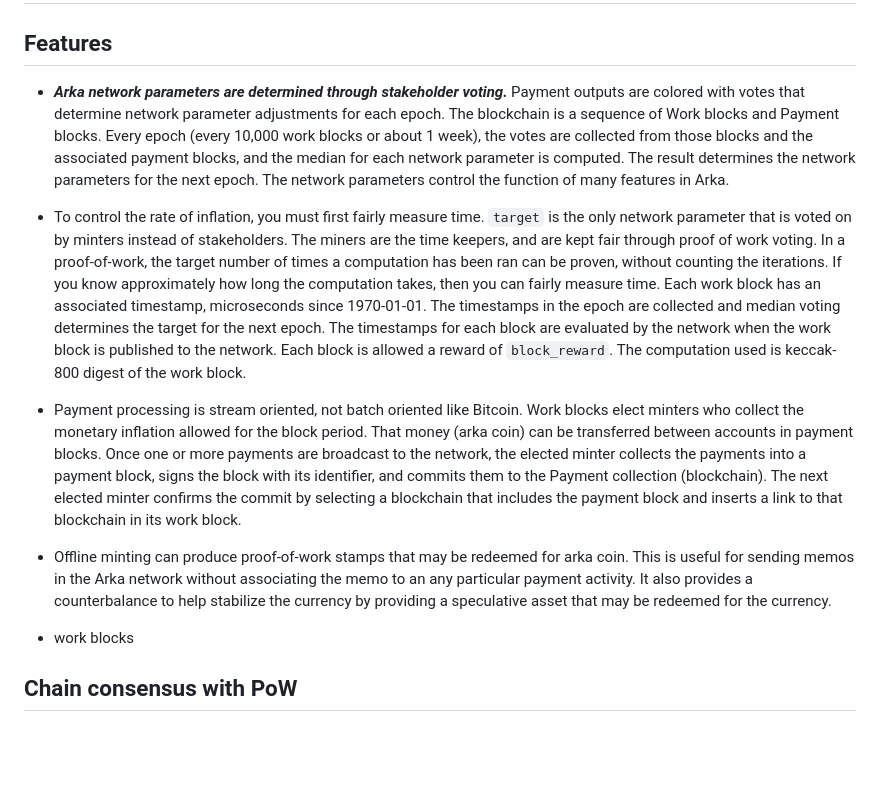
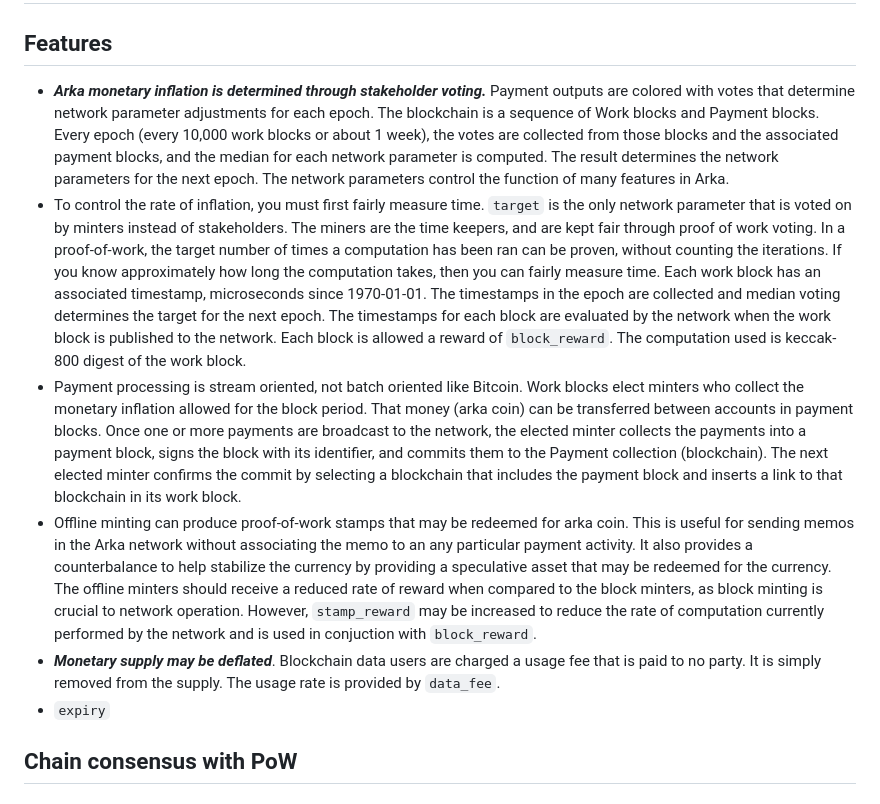
Before and after one commit to trstovall/arka, a Markdown page: README.md, the part around the change. Rendered like a GitHub page; blank space fills up the shorter version.

```diff
--- a/README.md
+++ b/README.md
@@ -3,12 +3,12 @@
 
 ## Features
 
-- ***Arka network parameters are determined through stakeholder voting.***  Payment outputs are colored with votes that determine network parameter adjustments for each epoch.  The blockchain is a sequence of Work blocks and Payment blocks.  Every epoch (every 10,000 work blocks or about 1 week), the votes are collected from those blocks and the associated payment blocks, and the median for each network parameter is computed.  The result determines the network parameters for the next epoch.  The network parameters control the function of many features in Arka.
+- ___Arka monetary inflation is determined through stakeholder voting.___  Payment outputs are colored with votes that determine network parameter adjustments for each epoch.  The blockchain is a sequence of Work blocks and Payment blocks.  Every epoch (every 10,000 work blocks or about 1 week), the votes are collected from those blocks and the associated payment blocks, and the median for each network parameter is computed.  The result determines the network parameters for the next epoch.  The network parameters control the function of many features in Arka.
 - To control the rate of inflation, you must first fairly measure time.  `target` is the only network parameter that is voted on by minters instead of stakeholders.  The miners are the time keepers, and are kept fair through proof of work voting.  In a proof-of-work, the target number of times a computation has been ran can be proven, without counting the iterations.  If you know approximately how long the computation takes, then you can fairly measure time.  Each work block has an associated timestamp, microseconds since 1970-01-01.  The timestamps in the epoch are collected and median voting determines the target for the next epoch.  The timestamps for each block are evaluated by the network when the work block is published to the network.  Each block is allowed a reward of `block_reward`.  The computation used is keccak-800 digest of the work block.
 - Payment processing is stream oriented, not batch oriented like Bitcoin.  Work blocks elect minters who collect the monetary inflation allowed for the block period.  That money (arka coin) can be transferred between accounts in payment blocks.  Once one or more payments are broadcast to the network, the elected minter collects the payments into a payment block, signs the block with its identifier, and commits them to the Payment collection (blockchain).  The next elected minter confirms the commit by selecting a blockchain that includes the payment block and inserts a link to that blockchain in its work block.
-- Offline minting can produce proof-of-work stamps that may be redeemed for arka coin.  This is useful for sending memos in the Arka network without associating the memo to an any particular payment activity.  It also provides a counterbalance to help stabilize the currency by providing a speculative asset that may be redeemed for the currency.
-
-- work blocks
+- Offline minting can produce proof-of-work stamps that may be redeemed for arka coin.  This is useful for sending memos in the Arka network without associating the memo to an any particular payment activity.  It also provides a counterbalance to help stabilize the currency by providing a speculative asset that may be redeemed for the currency.  The offline minters should receive a reduced rate of reward when compared to the block minters, as block minting is crucial to network operation.  However, `stamp_reward` may be increased to reduce the rate of computation currently performed by the network and is used in conjuction with `block_reward`.
+- ___Monetary supply may be deflated___.  Blockchain data users are charged a usage fee that is paid to no party.  It is simply removed from the supply.  The usage rate is provided by `data_fee`.
+- `expiry`
 
 ## Chain consensus with PoW
 
```
